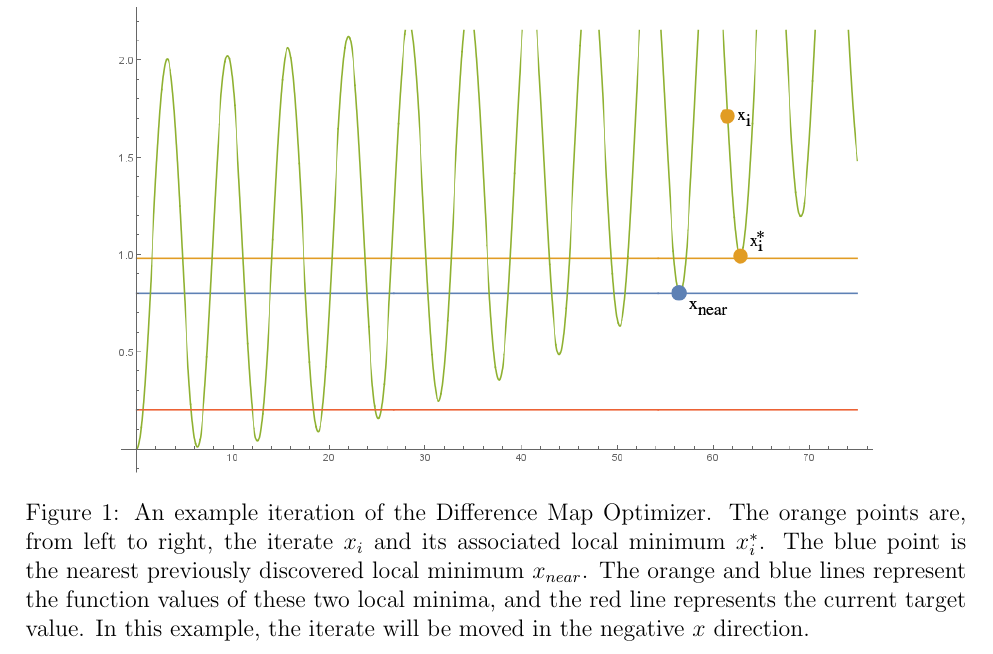
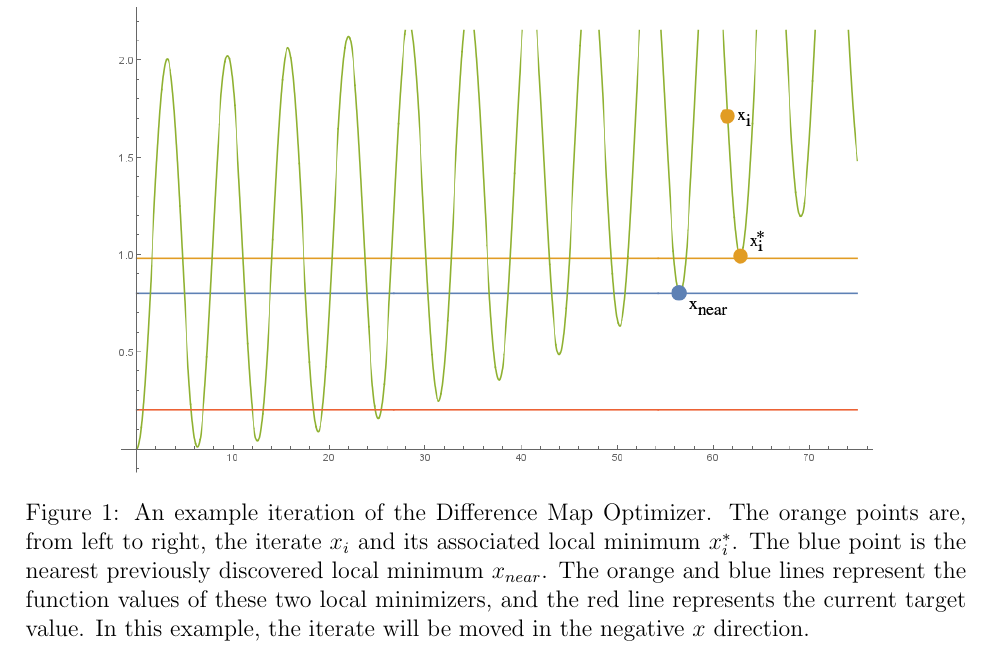
Before and after one commit to raytimbadev/school, a LaTeX paper (paper/writeup.tex): part of page 5 of 6, cut so that both start at the same text. Compiled offline with pdfLaTeX.

Commit message:
whitespace and figure label

```diff
--- a/paper/writeup.tex
+++ b/paper/writeup.tex
@@ -227,7 +227,7 @@
                 and its associated local minimum $x_i^*$. The blue point is the
                 nearest previously discovered local minimum $x_{near}$.
                 The orange and blue lines represent the function values of
-                these two local minima, and the red line represents the current
-                target value. In this example, the iterate will be moved in the
-                negative $x$ direction.}
+                these two local minimizers, and the red line represents the
+                current target value. In this example, the iterate will be
+                moved in the negative $x$ direction.}
         \end{center}
```
Also changed, not shown: paper/writeup.tex (1 more changed lines).
